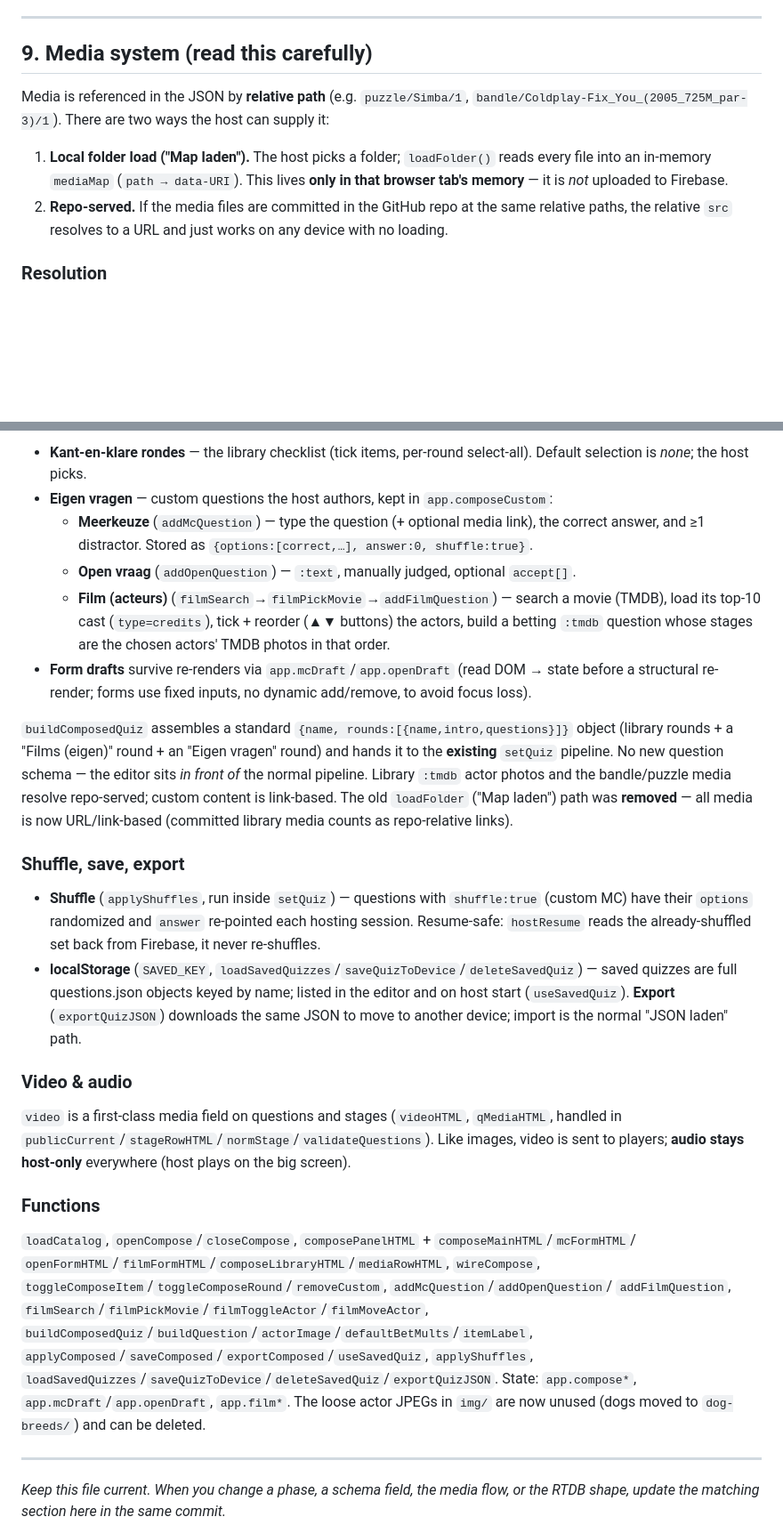
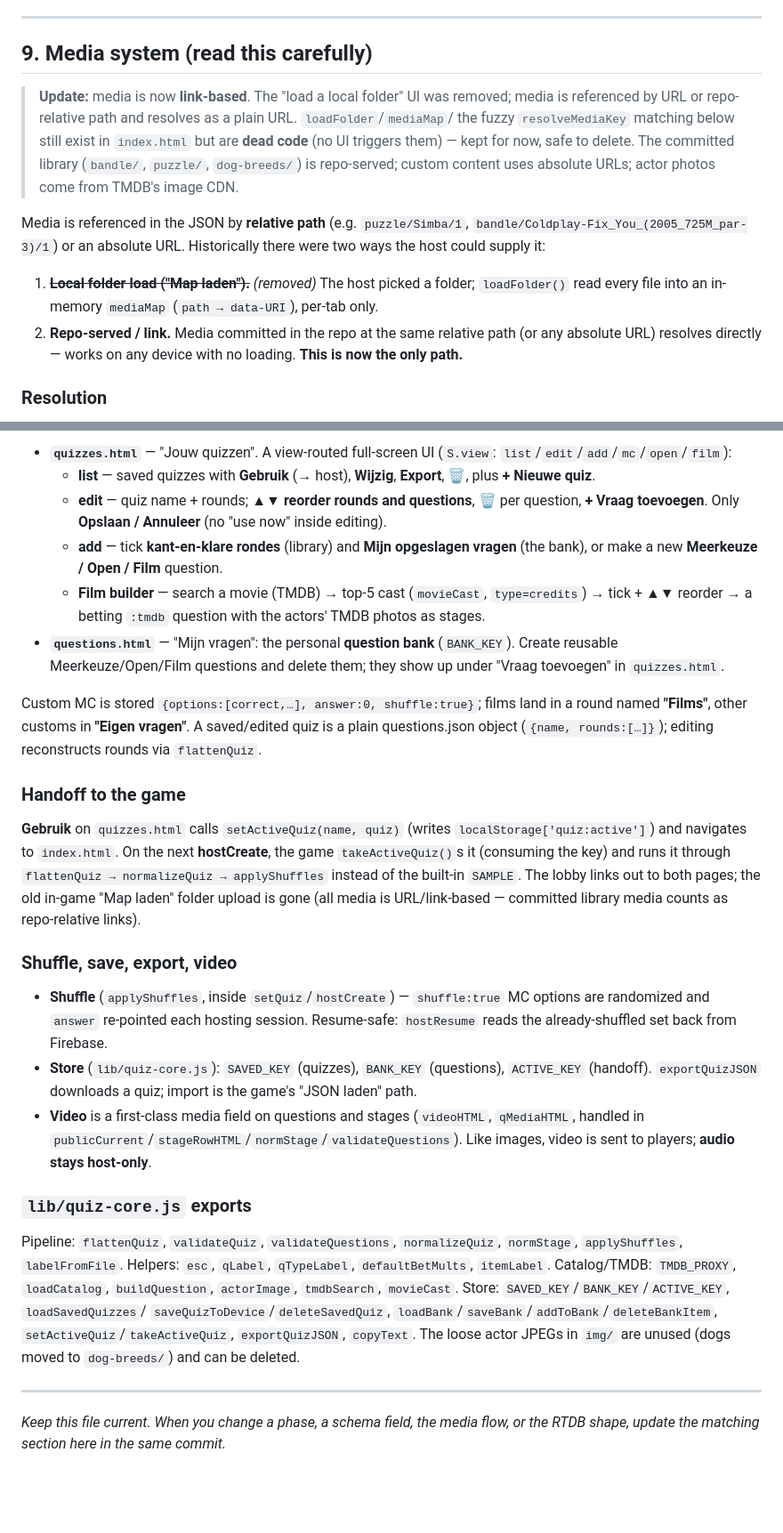
Before and after one commit to NikkiBouman/Quiz, a Markdown page: ARCHITECTURE.md, 2 parts joined by grey strips. Shown at 89% size. GitHub-like rendering; blank space fills up the shorter version.

```diff
--- a/ARCHITECTURE.md
+++ b/ARCHITECTURE.md
@@ -260,14 +279,21 @@ raw JSON ──flattenQuiz──▶ { questions[], rounds[] }
 
 ## 9. Media system (read this carefully)
 
+> **Update:** media is now **link-based**. The "load a local folder" UI was removed; media is
+> referenced by URL or repo-relative path and resolves as a plain URL. `loadFolder`/`mediaMap`/
+> the fuzzy `resolveMediaKey` matching below still exist in `index.html` but are **dead code**
+> (no UI triggers them) — kept for now, safe to delete. The committed library (`bandle/`,
+> `puzzle/`, `dog-breeds/`) is repo-served; custom content uses absolute URLs; actor photos come
+> from TMDB's image CDN.
+
 Media is referenced in the JSON by **relative path** (e.g. `puzzle/Simba/1`,
-`bandle/Coldplay-Fix_You_(2005_725M_par-3)/1`). There are two ways the host can supply it:
+`bandle/Coldplay-Fix_You_(2005_725M_par-3)/1`) or an absolute URL. Historically there were two
+ways the host could supply it:
 
-1. **Local folder load ("Map laden").** The host picks a folder; `loadFolder()` reads every
-   file into an in-memory `mediaMap` (`path → data-URI`). This lives **only in that browser
-   tab's memory** — it is *not* uploaded to Firebase.
-2. **Repo-served.** If the media files are committed in the GitHub repo at the same relative
-   paths, the relative `src` resolves to a URL and just works on any device with no loading.
+1. ~~**Local folder load ("Map laden").**~~ *(removed)* The host picked a folder; `loadFolder()`
+   read every file into an in-memory `mediaMap` (`path → data-URI`), per-tab only.
+2. **Repo-served / link.** Media committed in the repo at the same relative path (or any absolute
+   URL) resolves directly — works on any device with no loading. **This is now the only path.**
 
 ### Resolution
 
@@ -611,50 +658,50 @@ editor** (`composePanelHTML`, view-routed via `app.composeView`: `main`/`mc`/`op
 
-- **Kant-en-klare rondes** — the library checklist (tick items, per-round select-all). Default
-  selection is *none*; the host picks.
-- **Eigen vragen** — custom questions the host authors, kept in `app.composeCustom`:
-  - **Meerkeuze** (`addMcQuestion`) — type the question (+ optional media link), the correct
-    answer, and ≥1 distractor. Stored as `{options:[correct,…], answer:0, shuffle:true}`.
-  - **Open vraag** (`addOpenQuestion`) — `:text`, manually judged, optional `accept[]`.
-  - **Film (acteurs)** (`filmSearch`→`filmPickMovie`→`addFilmQuestion`) — search a movie (TMDB),
-    load its top-10 cast (`type=credits`), tick + reorder (▲▼ buttons) the actors, build a
-    betting `:tmdb` question whose stages are the chosen actors' TMDB photos in that order.
-- **Form drafts** survive re-renders via `app.mcDraft`/`app.openDraft` (read DOM → state before a
-  structural re-render; forms use fixed inputs, no dynamic add/remove, to avoid focus loss).
+- **`quizzes.html`** — "Jouw quizzen". A view-routed full-screen UI (`S.view`:
+  `list`/`edit`/`add`/`mc`/`open`/`film`):
+  - **list** — saved quizzes with **Gebruik** (→ host), **Wijzig**, **Export**, 🗑, plus **+ Nieuwe quiz**.
+  - **edit** — quiz name + rounds; **▲▼ reorder rounds and questions**, 🗑 per question,
+    **+ Vraag toevoegen**. Only **Opslaan / Annuleer** (no "use now" inside editing).
+  - **add** — tick **kant-en-klare rondes** (library) and **Mijn opgeslagen vragen** (the bank),
+    or make a new **Meerkeuze / Open / Film** question.
+  - **Film builder** — search a movie (TMDB) → top-5 cast (`movieCast`, `type=credits`) → tick +
+    ▲▼ reorder → a betting `:tmdb` question with the actors' TMDB photos as stages.
+- **`questions.html`** — "Mijn vragen": the personal **question bank** (`BANK_KEY`). Create
+  reusable Meerkeuze/Open/Film questions and delete them; they show up under "Vraag toevoegen" in
+  `quizzes.html`.
 
-`buildComposedQuiz` assembles a standard `{name, rounds:[{name,intro,questions}]}` object
-(library rounds + a "Films (eigen)" round + an "Eigen vragen" round) and hands it to the
-**existing** `setQuiz` pipeline. No new question schema — the editor sits *in front of* the
-normal pipeline. Library `:tmdb` actor photos and the bandle/puzzle media resolve repo-served;
-custom content is link-based. The old `loadFolder` ("Map laden") path was **removed** — all
-media is now URL/link-based (committed library media counts as repo-relative links).
+Custom MC is stored `{options:[correct,…], answer:0, shuffle:true}`; films land in a round named
+**"Films"**, other customs in **"Eigen vragen"**. A saved/edited quiz is a plain questions.json
+object (`{name, rounds:[…]}`); editing reconstructs rounds via `flattenQuiz`.
 
-### Shuffle, save, export
+### Handoff to the game
 
-- **Shuffle** (`applyShuffles`, run inside `setQuiz`) — questions with `shuffle:true` (custom MC)
-  have their `options` randomized and `answer` re-pointed each hosting session. Resume-safe:
-  `hostResume` reads the already-shuffled set back from Firebase, it never re-shuffles.
-- **localStorage** (`SAVED_KEY`, `loadSavedQuizzes`/`saveQuizToDevice`/`deleteSavedQuiz`) — saved
-  quizzes are full questions.json objects keyed by name; listed in the editor and on host start
-  (`useSavedQuiz`). **Export** (`exportQuizJSON`) downloads the same JSON to move to another
-  device; import is the normal "JSON laden" path.
+**Gebruik** on `quizzes.html` calls `setActiveQuiz(name, quiz)` (writes `localStorage['quiz:active']`)
+and navigates to `index.html`. On the next **hostCreate**, the game `takeActiveQuiz()`s it
+(consuming the key) and runs it through `flattenQuiz → normalizeQuiz → applyShuffles` instead of
+the built-in `SAMPLE`. The lobby links out to both pages; the old in-game "Map laden" folder
+upload is gone (all media is URL/link-based — committed library media counts as repo-relative
+links).
 
-### Video & audio
+### Shuffle, save, export, video
 
-`video` is a first-class media field on questions and stages (`videoHTML`, `qMediaHTML`, handled
-in `publicCurrent`/`stageRowHTML`/`normStage`/`validateQuestions`). Like images, video is sent to
-players; **audio stays host-only** everywhere (host plays on the big screen).
+- **Shuffle** (`applyShuffles`, inside `setQuiz`/`hostCreate`) — `shuffle:true` MC options are
+  randomized and `answer` re-pointed each hosting session. Resume-safe: `hostResume` reads the
+  already-shuffled set back from Firebase.
+- **Store** (`lib/quiz-core.js`): `SAVED_KEY` (quizzes), `BANK_KEY` (questions), `ACTIVE_KEY`
+  (handoff). `exportQuizJSON` downloads a quiz; import is the game's "JSON laden" path.
+- **Video** is a first-class media field on questions and stages (`videoHTML`, `qMediaHTML`,
+  handled in `publicCurrent`/`stageRowHTML`/`normStage`/`validateQuestions`). Like images, video
+  is sent to players; **audio stays host-only**.
 
-### Functions
+### `lib/quiz-core.js` exports
 
-`loadCatalog`, `openCompose`/`closeCompose`, `composePanelHTML` + `composeMainHTML`/`mcFormHTML`/
-`openFormHTML`/`filmFormHTML`/`composeLibraryHTML`/`mediaRowHTML`, `wireCompose`,
-`toggleComposeItem`/`toggleComposeRound`/`removeCustom`, `addMcQuestion`/`addOpenQuestion`/
-`addFilmQuestion`, `filmSearch`/`filmPickMovie`/`filmToggleActor`/`filmMoveActor`,
-`buildComposedQuiz`/`buildQuestion`/`actorImage`/`defaultBetMults`/`itemLabel`,
-`applyComposed`/`saveComposed`/`exportComposed`/`useSavedQuiz`, `applyShuffles`,
-`loadSavedQuizzes`/`saveQuizToDevice`/`deleteSavedQuiz`/`exportQuizJSON`. State: `app.compose*`,
-`app.mcDraft`/`app.openDraft`, `app.film*`. The loose actor JPEGs in `img/` are now unused (dogs
-moved to `dog-breeds/`) and can be deleted.
+Pipeline: `flattenQuiz`, `validateQuiz`, `validateQuestions`, `normalizeQuiz`, `normStage`,
+`applyShuffles`, `labelFromFile`. Helpers: `esc`, `qLabel`, `qTypeLabel`, `defaultBetMults`,
+`itemLabel`. Catalog/TMDB: `TMDB_PROXY`, `loadCatalog`, `buildQuestion`, `actorImage`,
+`tmdbSearch`, `movieCast`. Store: `SAVED_KEY`/`BANK_KEY`/`ACTIVE_KEY`, `loadSavedQuizzes`/
+`saveQuizToDevice`/`deleteSavedQuiz`, `loadBank`/`saveBank`/`addToBank`/`deleteBankItem`,
+`setActiveQuiz`/`takeActiveQuiz`, `exportQuizJSON`, `copyText`. The loose actor JPEGs in `img/`
+are unused (dogs moved to `dog-breeds/`) and can be deleted.
 
 ---
 
```
Also changed, not shown: other parts of ARCHITECTURE.md (+121 -81 lines).
